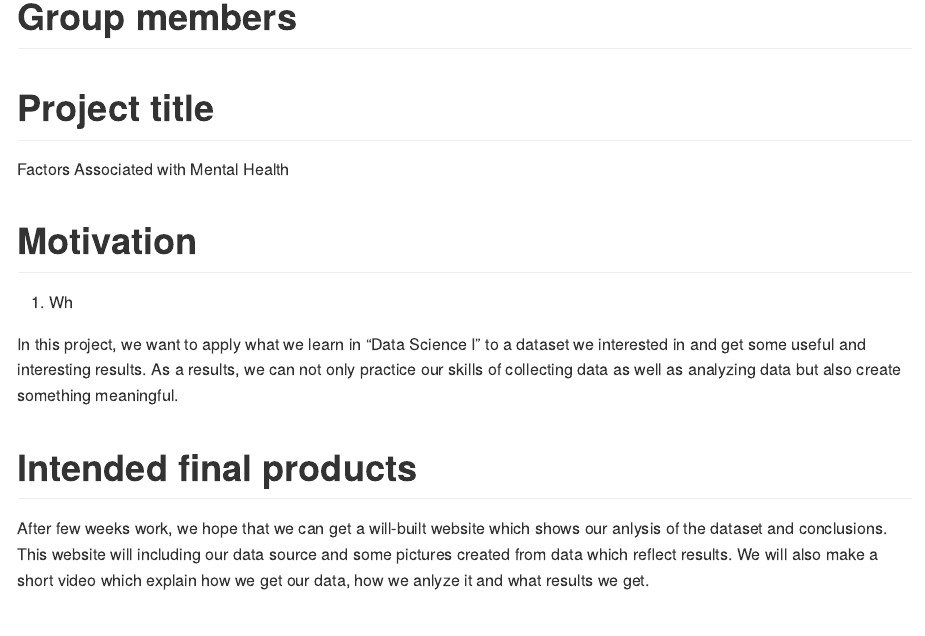
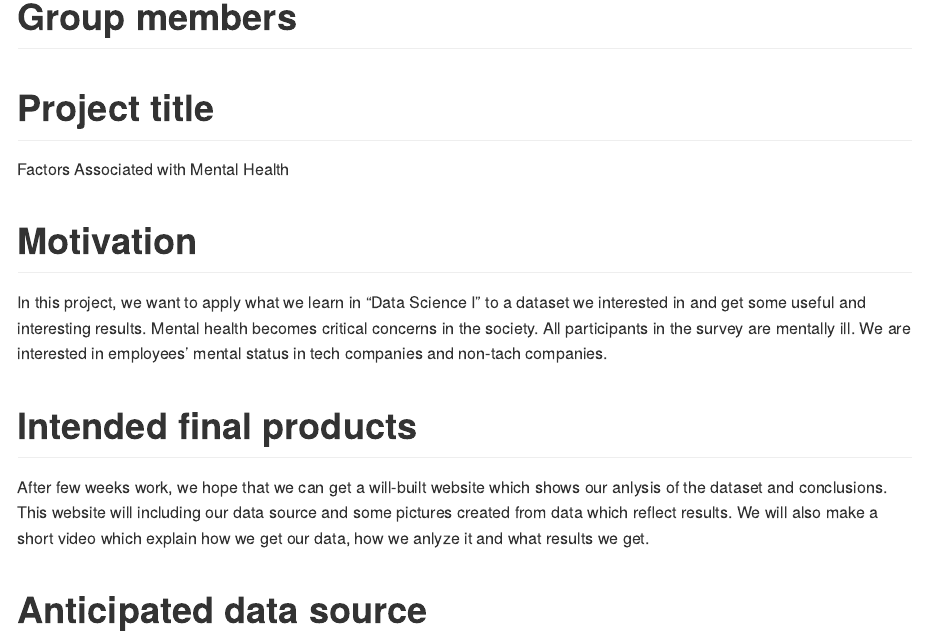
Before and after one commit to linxy29/p8105_final, an R Markdown document (proposal.Rmd): the page in a window 1100 px wide, from 180 px down. Rendered offline with R 4.5, knitr and Pandoc, with nearby package versions.

Commit message:
motivation edit

```diff
--- a/proposal.Rmd
+++ b/proposal.Rmd
@@ -12,9 +12,9 @@ Factors Associated with Mental Health
 
 # Motivation
 
-1. Wh
+In this project, we want to apply what we learn in "Data Science I" to a dataset we interested in and get some useful and interesting results.
+Mental health becomes critical concerns in the society. All participants in the survey are mentally ill. We are interested in employees’ mental status in tech companies and non-tach companies.
 
-In this project, we want to apply what we learn in "Data Science I" to a dataset we interested in and get some useful and interesting results. As a results, we can not only practice our skills of collecting data as well as analyzing data but also create something meaningful.
 
 # Intended final products
 
```
Also changed, not shown: proposal.md (added).
